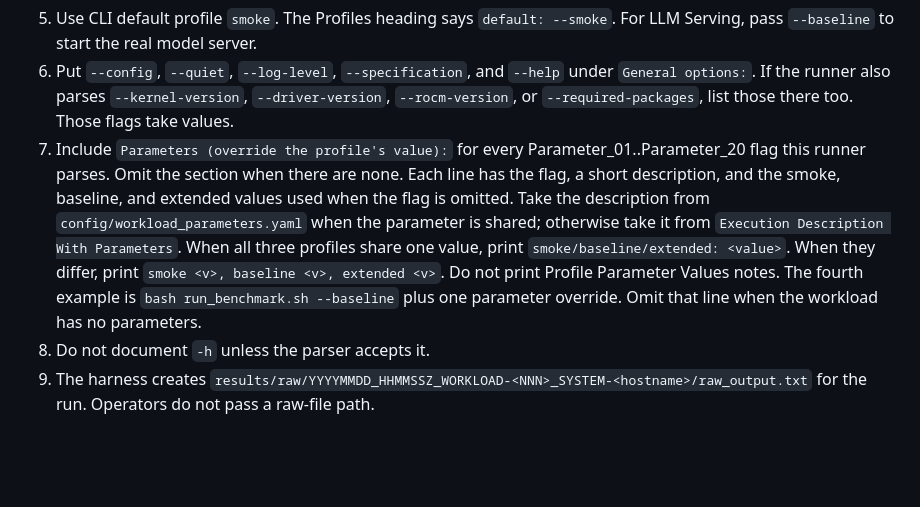
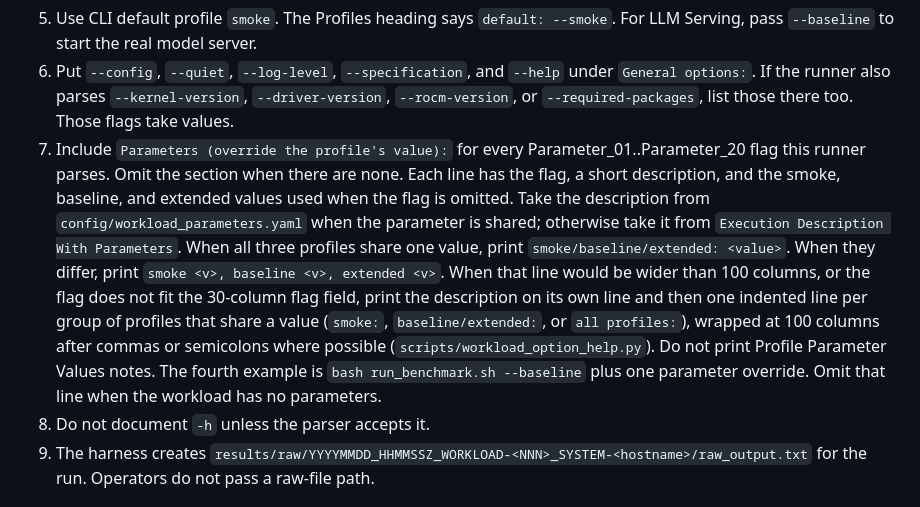
Before and after one commit to garys-gpu-benchmarks/402-sys-bench-nvidia-gpu-health-validation-ubu2604, a Markdown page: docs/run-output-contract.md, the part around the change. Drawn GitHub-style; blank space fills up the shorter version.

```diff
--- a/docs/run-output-contract.md
+++ b/docs/run-output-contract.md
@@ -132,7 +132,7 @@ Examples:
 
 5. Use CLI default profile `smoke`. The Profiles heading says `default: --smoke`. For LLM Serving, pass `--baseline` to start the real model server.
 6. Put `--config`, `--quiet`, `--log-level`, `--specification`, and `--help` under `General options:`. If the runner also parses `--kernel-version`, `--driver-version`, `--rocm-version`, or `--required-packages`, list those there too. Those flags take values.
-7. Include `Parameters (override the profile's value):` for every Parameter_01..Parameter_20 flag this runner parses. Omit the section when there are none. Each line has the flag, a short description, and the smoke, baseline, and extended values used when the flag is omitted. Take the description from `config/workload_parameters.yaml` when the parameter is shared; otherwise take it from `Execution Description With Parameters`. When all three profiles share one value, print `smoke/baseline/extended: <value>`. When they differ, print `smoke <v>, baseline <v>, extended <v>`. Do not print Profile Parameter Values notes. The fourth example is `bash run_benchmark.sh --baseline` plus one parameter override. Omit that line when the workload has no parameters.
+7. Include `Parameters (override the profile's value):` for every Parameter_01..Parameter_20 flag this runner parses. Omit the section when there are none. Each line has the flag, a short description, and the smoke, baseline, and extended values used when the flag is omitted. Take the description from `config/workload_parameters.yaml` when the parameter is shared; otherwise take it from `Execution Description With Parameters`. When all three profiles share one value, print `smoke/baseline/extended: <value>`. When they differ, print `smoke <v>, baseline <v>, extended <v>`. When that line would be wider than 100 columns, or the flag does not fit the 30-column flag field, print the description on its own line and then one indented line per group of profiles that share a value (`smoke:`, `baseline/extended:`, or `all profiles:`), wrapped at 100 columns after commas or semicolons where possible (`scripts/workload_option_help.py`). Do not print Profile Parameter Values notes. The fourth example is `bash run_benchmark.sh --baseline` plus one parameter override. Omit that line when the workload has no parameters.
 8. Do not document `-h` unless the parser accepts it.
 9. The harness creates `results/raw/YYYYMMDD_HHMMSSZ_WORKLOAD-<NNN>_SYSTEM-<hostname>/raw_output.txt` for the run. Operators do not pass a raw-file path.
 
```
Also changed, not shown: README.md (+1 -1 lines), docs/github-profile-README.md (+3 -1 lines), docs/images/github-organization.png (added), 3 other files.
